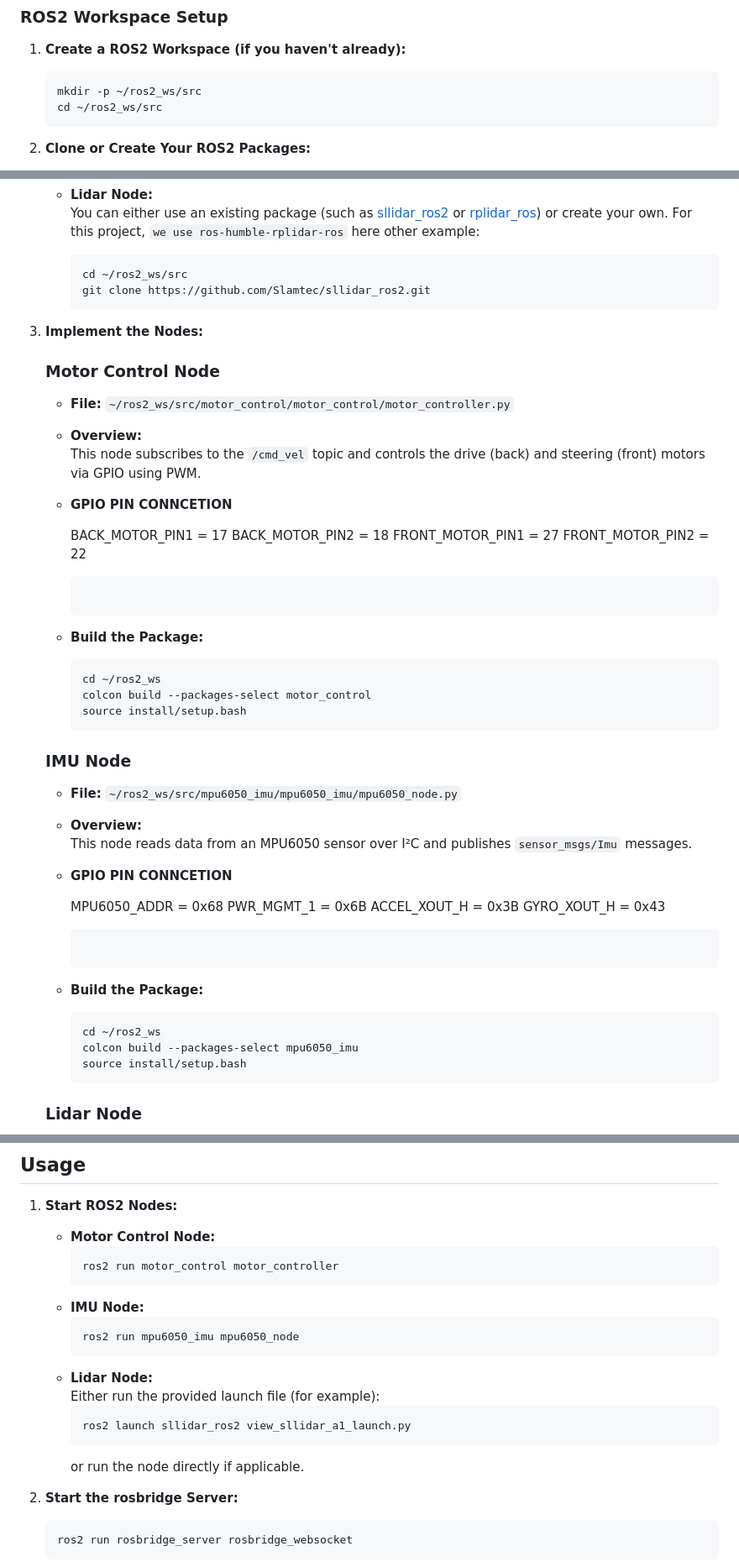
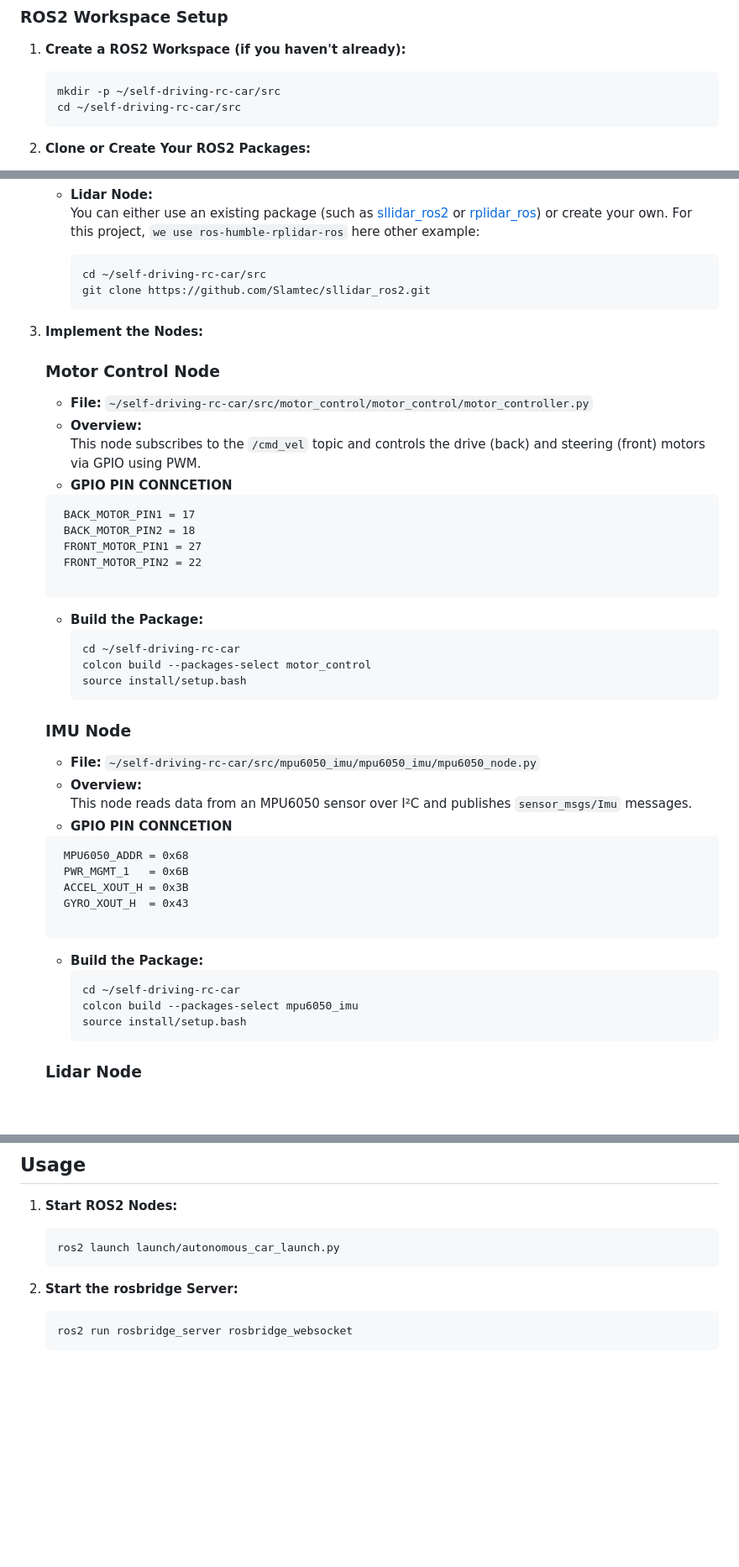
Before and after one commit to jakhon37/self-driving-rc-car, a Markdown page: readme.md, 3 parts joined by grey strips. Shown at 84% size. Drawn GitHub-style; blank space fills up the shorter version.

````diff
--- a/readme.md
+++ b/readme.md
@@ -79,8 +79,8 @@ The web GUI communicates with ROS using [roslibjs](https://github.com/RobotWebTo
 
 1. **Create a ROS2 Workspace (if you haven't already):**
    ```bash
-   mkdir -p ~/ros2_ws/src
-   cd ~/ros2_ws/src
+   mkdir -p ~/self-driving-rc-car/src
+   cd ~/self-driving-rc-car/src
    ```
 
 2. **Clone or Create Your ROS2 Packages:**
@@ -101,38 +101,37 @@ The web GUI communicates with ROS using [roslibjs](https://github.com/RobotWebTo
      You can either use an existing package (such as [sllidar_ros2](https://github.com/Slamtec/sllidar_ros2) or [rplidar_ros](https://github.com/roboception/rplidar_ros)) or create your own. For this project, ```we use ros-humble-rplidar-ros```
       here other example:
      ```bash
-     cd ~/ros2_ws/src
+     cd ~/self-driving-rc-car/src
      git clone https://github.com/Slamtec/sllidar_ros2.git
      ```
 
 3. **Implement the Nodes:**
 
    ### Motor Control Node
-   - **File:** `~/ros2_ws/src/motor_control/motor_control/motor_controller.py`
+   - **File:** `~/self-driving-rc-car/src/motor_control/motor_control/motor_controller.py`
    - **Overview:**
      This node subscribes to the `/cmd_vel` topic and controls the drive (back) and steering (front) motors via GPIO using PWM.
    - **GPIO PIN CONNCETION**
-
+    ```
      BACK_MOTOR_PIN1 = 17
      BACK_MOTOR_PIN2 = 18
      FRONT_MOTOR_PIN1 = 27
      FRONT_MOTOR_PIN2 = 22
 
-
      ```
    - **Build the Package:**
      ```bash
-     cd ~/ros2_ws
+     cd ~/self-driving-rc-car
      colcon build --packages-select motor_control
      source install/setup.bash
      ```
 
    ### IMU Node
-   - **File:** `~/ros2_ws/src/mpu6050_imu/mpu6050_imu/mpu6050_node.py`
+   - **File:** `~/self-driving-rc-car/src/mpu6050_imu/mpu6050_imu/mpu6050_node.py`
    - **Overview:**
      This node reads data from an MPU6050 sensor over I²C and publishes `sensor_msgs/Imu` messages.
    - **GPIO PIN CONNCETION**
-
+    ```
      MPU6050_ADDR = 0x68
      PWR_MGMT_1   = 0x6B
      ACCEL_XOUT_H = 0x3B
@@ -141,7 +140,7 @@ The web GUI communicates with ROS using [roslibjs](https://github.com/RobotWebTo
      ```
    - **Build the Package:**
      ```bash
-     cd ~/ros2_ws
+     cd ~/self-driving-rc-car
      colcon build --packages-select mpu6050_imu
      source install/setup.bash
      ```
@@ -195,8 +194,10 @@ The web GUI communicates with ROS using [roslibjs](https://github.com/RobotWebTo
 ## Usage
 
 1. **Start ROS2 Nodes:**
-
-   - **Motor Control Node:**
+     ```bash
+     ros2 launch launch/autonomous_car_launch.py
+     ```
+   <!-- - **Motor Control Node:**
      ```bash
      ros2 run motor_control motor_controller
      ```
@@ -209,7 +210,7 @@ The web GUI communicates with ROS using [roslibjs](https://github.com/RobotWebTo
      ```bash
      ros2 launch sllidar_ros2 view_sllidar_a1_launch.py
      ```
-     or run the node directly if applicable.
+     or run the node directly if applicable. -->
 
 2. **Start the rosbridge Server:**
    ```bash
````
